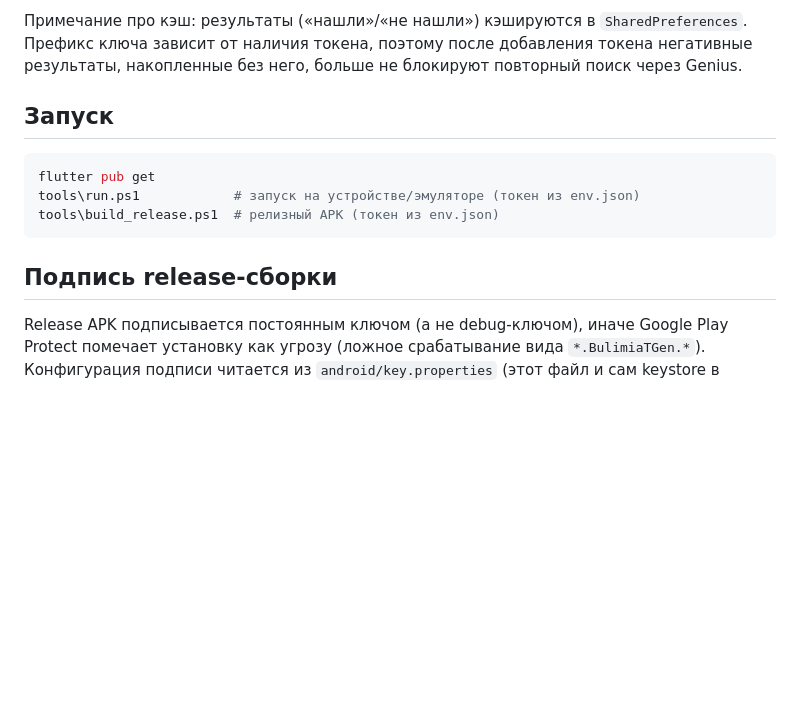
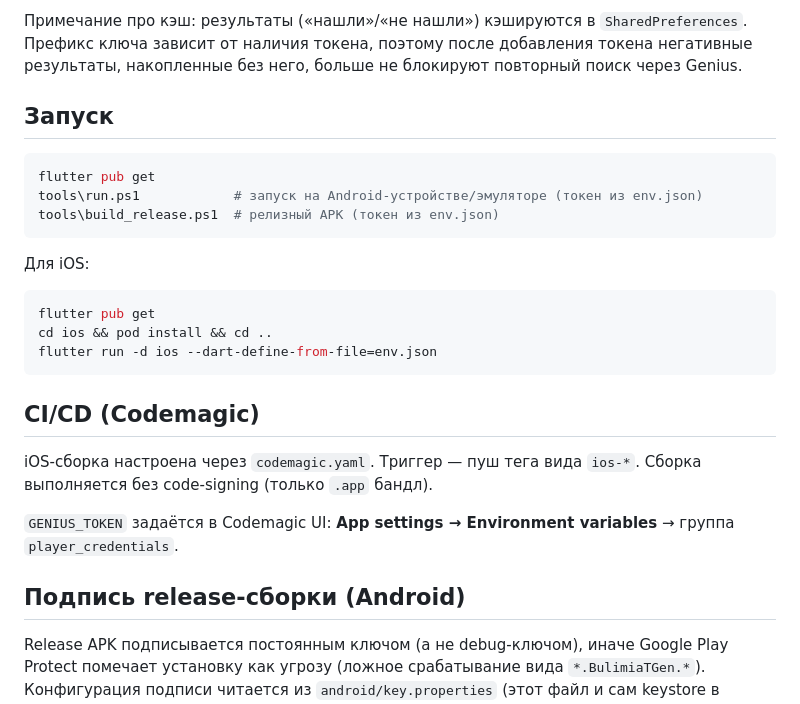
Before and after one commit to goddammit1/Player, a Markdown page: README.md, the part around one of its changes. Rendered like a GitHub page; blank space fills up the shorter version.

````diff
--- a/README.md
+++ b/README.md
@@ -128,16 +173,31 @@ flutter build apk --release --dart-define-from-file=env.json
 после добавления токена негативные результаты, накопленные без него,
 больше не блокируют повторный поиск через Genius.
 
-
 ## Запуск
 
 ```bash
 flutter pub get
-tools\run.ps1            # запуск на устройстве/эмуляторе (токен из env.json)
+tools\run.ps1            # запуск на Android-устройстве/эмуляторе (токен из env.json)
 tools\build_release.ps1  # релизный APK (токен из env.json)
 ```
 
-## Подпись release-сборки
+Для iOS:
+
+```bash
+flutter pub get
+cd ios && pod install && cd ..
+flutter run -d ios --dart-define-from-file=env.json
+```
+
+## CI/CD (Codemagic)
+
+iOS-сборка настроена через `codemagic.yaml`. Триггер — пуш тега вида `ios-*`.
+Сборка выполняется без code-signing (только `.app` бандл).
+
+`GENIUS_TOKEN` задаётся в Codemagic UI: **App settings → Environment variables**
+→ группа `player_credentials`.
+
+## Подпись release-сборки (Android)
 
 Release APK подписывается постоянным ключом (а не debug-ключом), иначе
 Google Play Protect помечает установку как угрозу (ложное срабатывание
````
Also changed, not shown: other parts of README.md (+86 -41 lines).
